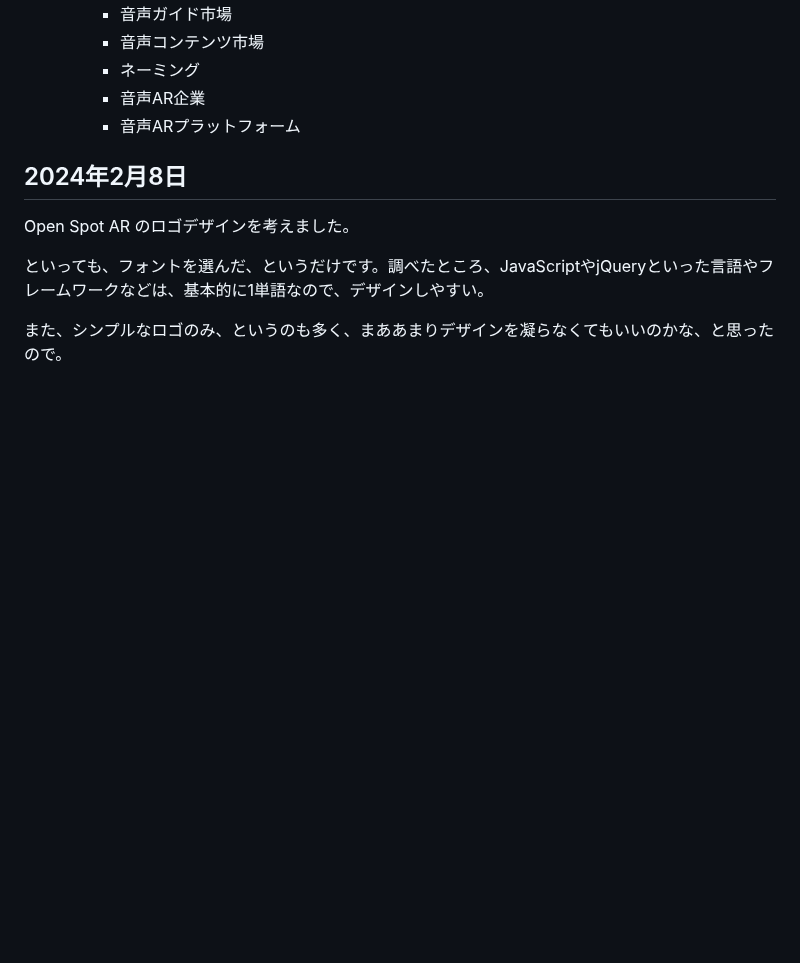
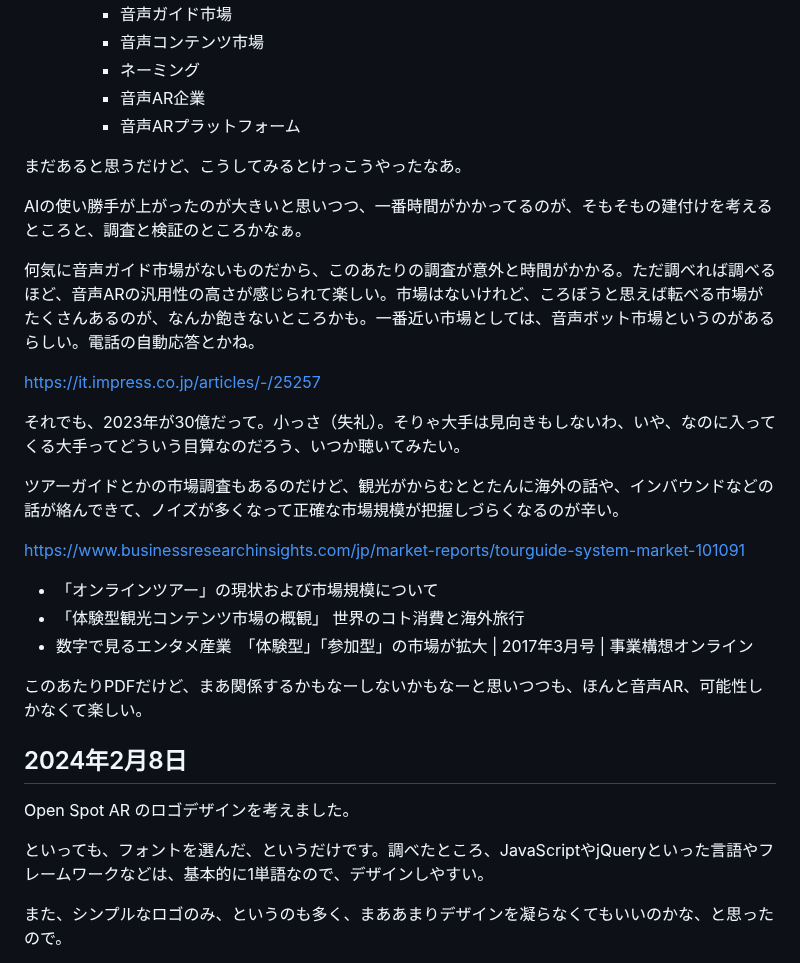
Before and after one commit to kagua/Open-Spot-AR, a Markdown page: 更新日記.md, the part around the change. Drawn GitHub-style; blank space fills up the shorter version.

```diff
--- a/更新日記.md
+++ b/更新日記.md
@@ -65,6 +65,27 @@
      - ネーミング
      - 音声AR企業
      - 音声ARプラットフォーム
+
+まだあると思うだけど、こうしてみるとけっこうやったなあ。
+
+AIの使い勝手が上がったのが大きいと思いつつ、一番時間がかかってるのが、そもそもの建付けを考えるところと、調査と検証のところかなぁ。
+
+何気に音声ガイド市場がないものだから、このあたりの調査が意外と時間がかかる。ただ調べれば調べるほど、音声ARの汎用性の高さが感じられて楽しい。市場はないけれど、ころぼうと思えば転べる市場がたくさんあるのが、なんか飽きないところかも。一番近い市場としては、音声ボット市場というのがあるらしい。電話の自動応答とかね。
+
+https://it.impress.co.jp/articles/-/25257
+
+それでも、2023年が30億だって。小っさ（失礼）。そりゃ大手は見向きもしないわ、いや、なのに入ってくる大手ってどういう目算なのだろう、いつか聴いてみたい。
+
+ツアーガイドとかの市場調査もあるのだけど、観光がからむととたんに海外の話や、インバウンドなどの話が絡んできて、ノイズが多くなって正確な市場規模が把握しづらくなるのが辛い。
+
+https://www.businessresearchinsights.com/jp/market-reports/tourguide-system-market-101091
+
+- 「オンラインツアー」の現状および市場規模について
+- 「体験型観光コンテンツ市場の概観」 世界のコト消費と海外旅行
+- 数字で見るエンタメ産業　「体験型」「参加型」の市場が拡大 | 2017年3月号 | 事業構想オンライン
+
+このあたりPDFだけど、まあ関係するかもなーしないかもなーと思いつつも、ほんと音声AR、可能性しかなくて楽しい。
+
 ## 2024年2月8日
 
 Open Spot AR のロゴデザインを考えました。
```
